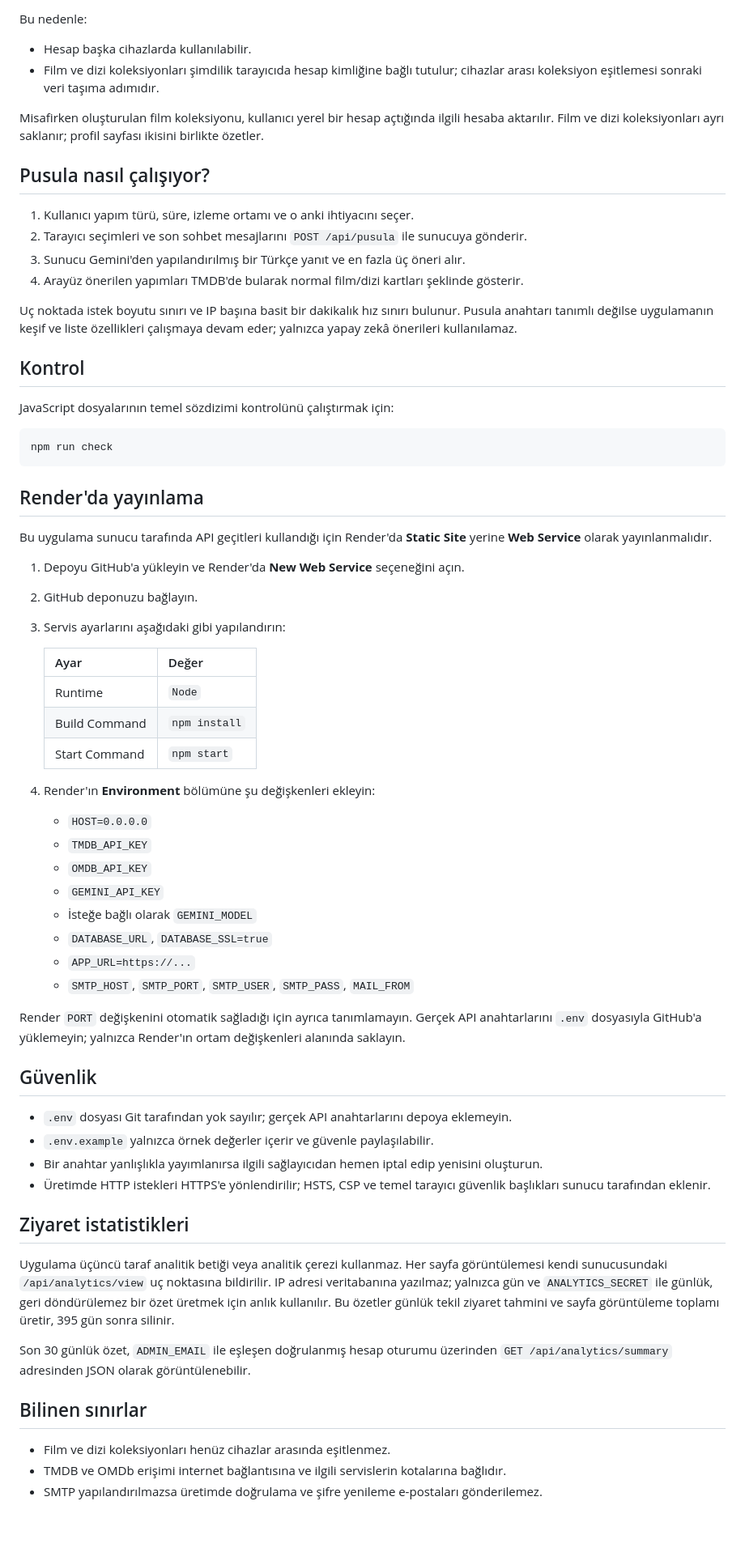
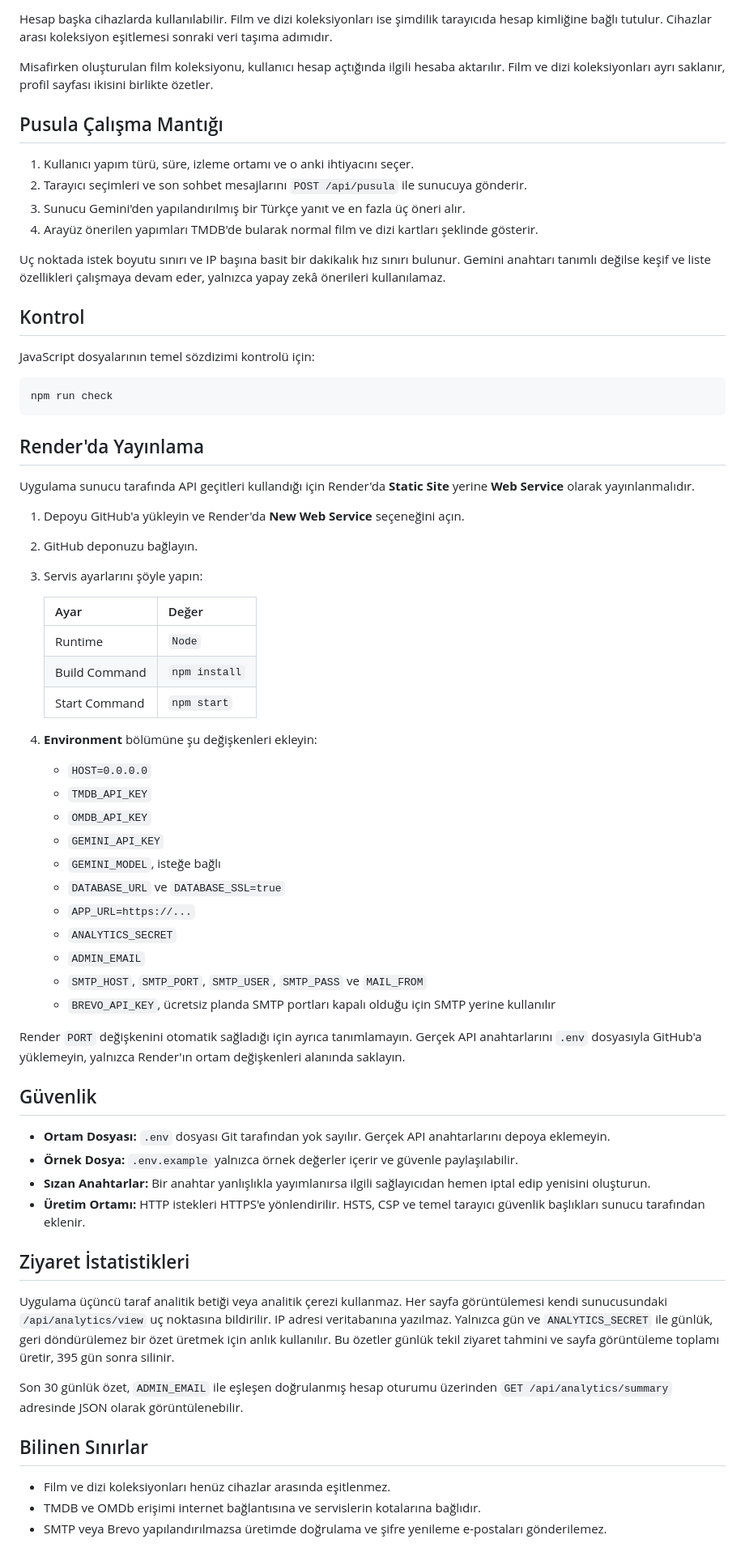
Before and after one commit to pclelif/seyir-atlasi, a Markdown page: README.md, the part around one of its changes. Shown at 81% size. GitHub-like rendering; blank space fills up the shorter version.

Commit message:
Revise README for clarity and structure
Updated the README file to improve clarity and organization, including feature descriptions, project structure, environment variables, and security notes.

````diff
--- a/README.md
+++ b/README.md
@@ -135,44 +139,42 @@ PostgreSQL'de tutulur. Parolalar benzersiz salt ile `scrypt` kullanılarak
 `HttpOnly`, `SameSite=Lax` ve üretimde `Secure` çerezle taşınır.
 
-Bu nedenle:
+Hesap başka cihazlarda kullanılabilir. Film ve dizi koleksiyonları ise şimdilik
+tarayıcıda hesap kimliğine bağlı tutulur. Cihazlar arası koleksiyon eşitlemesi
+sonraki veri taşıma adımıdır.
 
-- Hesap başka cihazlarda kullanılabilir.
-- Film ve dizi koleksiyonları şimdilik tarayıcıda hesap kimliğine bağlı tutulur;
-  cihazlar arası koleksiyon eşitlemesi sonraki veri taşıma adımıdır.
+Misafirken oluşturulan film koleksiyonu, kullanıcı hesap açtığında ilgili
+hesaba aktarılır. Film ve dizi koleksiyonları ayrı saklanır, profil sayfası
+ikisini birlikte özetler.
 
-Misafirken oluşturulan film koleksiyonu, kullanıcı yerel bir hesap açtığında
-ilgili hesaba aktarılır. Film ve dizi koleksiyonları ayrı saklanır; profil
-sayfası ikisini birlikte özetler.
-
-## Pusula nasıl çalışıyor?
+## Pusula Çalışma Mantığı
 
 1. Kullanıcı yapım türü, süre, izleme ortamı ve o anki ihtiyacını seçer.
 2. Tarayıcı seçimleri ve son sohbet mesajlarını `POST /api/pusula` ile sunucuya
    gönderir.
 3. Sunucu Gemini'den yapılandırılmış bir Türkçe yanıt ve en fazla üç öneri alır.
-4. Arayüz önerilen yapımları TMDB'de bularak normal film/dizi kartları şeklinde
-   gösterir.
+4. Arayüz önerilen yapımları TMDB'de bularak normal film ve dizi kartları
+   şeklinde gösterir.
 
 Uç noktada istek boyutu sınırı ve IP başına basit bir dakikalık hız sınırı
-bulunur. Pusula anahtarı tanımlı değilse uygulamanın keşif ve liste özellikleri
-çalışmaya devam eder; yalnızca yapay zekâ önerileri kullanılamaz.
+bulunur. Gemini anahtarı tanımlı değilse keşif ve liste özellikleri çalışmaya
+devam eder, yalnızca yapay zekâ önerileri kullanılamaz.
 
 ## Kontrol
 
-JavaScript dosyalarının temel sözdizimi kontrolünü çalıştırmak için:
+JavaScript dosyalarının temel sözdizimi kontrolü için:
 
 ```bash
 npm run check
 ```
 
-## Render'da yayınlama
+## Render'da Yayınlama
 
-Bu uygulama sunucu tarafında API geçitleri kullandığı için Render'da **Static
+Uygulama sunucu tarafında API geçitleri kullandığı için Render'da **Static
 Site** yerine **Web Service** olarak yayınlanmalıdır.
 
 1. Depoyu GitHub'a yükleyin ve Render'da **New Web Service** seçeneğini açın.
 2. GitHub deponuzu bağlayın.
-3. Servis ayarlarını aşağıdaki gibi yapılandırın:
+3. Servis ayarlarını şöyle yapın:
 
    | Ayar | Değer |
    | --- | --- |
@@ -180,46 +182,45 @@ Site** yerine **Web Service** olarak yayınlanmalıdır.
    | Build Command | `npm install` |
    | Start Command | `npm start` |
 
-4. Render'ın **Environment** bölümüne şu değişkenleri ekleyin:
+4. **Environment** bölümüne şu değişkenleri ekleyin:
 
    - `HOST=0.0.0.0`
    - `TMDB_API_KEY`
    - `OMDB_API_KEY`
-    - `GEMINI_API_KEY`
-    - İsteğe bağlı olarak `GEMINI_MODEL`
-    - `DATABASE_URL`, `DATABASE_SSL=true`
-    - `APP_URL=https://...`
-    - `SMTP_HOST`, `SMTP_PORT`, `SMTP_USER`, `SMTP_PASS`, `MAIL_FROM`
+   - `GEMINI_API_KEY`
+   - `GEMINI_MODEL`, isteğe bağlı
+   - `DATABASE_URL` ve `DATABASE_SSL=true`
+   - `APP_URL=https://...`
+   - `ANALYTICS_SECRET`
+   - `ADMIN_EMAIL`
+   - `SMTP_HOST`, `SMTP_PORT`, `SMTP_USER`, `SMTP_PASS` ve `MAIL_FROM`
+   - `BREVO_API_KEY`, ücretsiz planda SMTP portları kapalı olduğu için SMTP yerine kullanılır
 
 Render `PORT` değişkenini otomatik sağladığı için ayrıca tanımlamayın. Gerçek
-API anahtarlarını `.env` dosyasıyla GitHub'a yüklemeyin; yalnızca Render'ın
+API anahtarlarını `.env` dosyasıyla GitHub'a yüklemeyin, yalnızca Render'ın
 ortam değişkenleri alanında saklayın.
 
 ## Güvenlik
 
-- `.env` dosyası Git tarafından yok sayılır; gerçek API anahtarlarını depoya
-  eklemeyin.
-- `.env.example` yalnızca örnek değerler içerir ve güvenle paylaşılabilir.
-- Bir anahtar yanlışlıkla yayımlanırsa ilgili sağlayıcıdan hemen iptal edip
-  yenisini oluşturun.
-- Üretimde HTTP istekleri HTTPS'e yönlendirilir; HSTS, CSP ve temel tarayıcı
-  güvenlik başlıkları sunucu tarafından eklenir.
+- **Ortam Dosyası:** `.env` dosyası Git tarafından yok sayılır. Gerçek API anahtarlarını depoya eklemeyin.
+- **Örnek Dosya:** `.env.example` yalnızca örnek değerler içerir ve güvenle paylaşılabilir.
+- **Sızan Anahtarlar:** Bir anahtar yanlışlıkla yayımlanırsa ilgili sağlayıcıdan hemen iptal edip yenisini oluşturun.
+- **Üretim Ortamı:** HTTP istekleri HTTPS'e yönlendirilir. HSTS, CSP ve temel tarayıcı güvenlik başlıkları sunucu tarafından eklenir.
 
-## Ziyaret istatistikleri
+## Ziyaret İstatistikleri
 
 Uygulama üçüncü taraf analitik betiği veya analitik çerezi kullanmaz. Her sayfa
 görüntülemesi kendi sunucusundaki `/api/analytics/view` uç noktasına bildirilir.
-IP adresi veritabanına yazılmaz; yalnızca gün ve `ANALYTICS_SECRET` ile günlük,
+IP adresi veritabanına yazılmaz. Yalnızca gün ve `ANALYTICS_SECRET` ile günlük,
 geri döndürülemez bir özet üretmek için anlık kullanılır. Bu özetler günlük
 tekil ziyaret tahmini ve sayfa görüntüleme toplamı üretir, 395 gün sonra silinir.
 
-Son 30 günlük özet, `ADMIN_EMAIL` ile eşleşen doğrulanmış hesap oturumu üzerinden
-`GET /api/analytics/summary` adresinden JSON olarak görüntülenebilir.
+Son 30 günlük özet, `ADMIN_EMAIL` ile eşleşen doğrulanmış hesap oturumu
+üzerinden `GET /api/analytics/summary` adresinde JSON olarak görüntülenebilir.
 
-## Bilinen sınırlar
+## Bilinen Sınırlar
 
 - Film ve dizi koleksiyonları henüz cihazlar arasında eşitlenmez.
-- TMDB ve OMDb erişimi internet bağlantısına ve ilgili servislerin kotalarına
-  bağlıdır.
-- SMTP yapılandırılmazsa üretimde doğrulama ve şifre yenileme e-postaları gönderilemez.
+- TMDB ve OMDb erişimi internet bağlantısına ve servislerin kotalarına bağlıdır.
+- SMTP veya Brevo yapılandırılmazsa üretimde doğrulama ve şifre yenileme e-postaları gönderilemez.
 
````
Also changed, not shown: other parts of README.md (+67 -63 lines).
